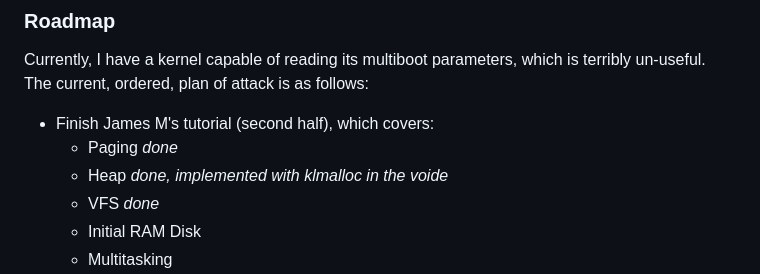
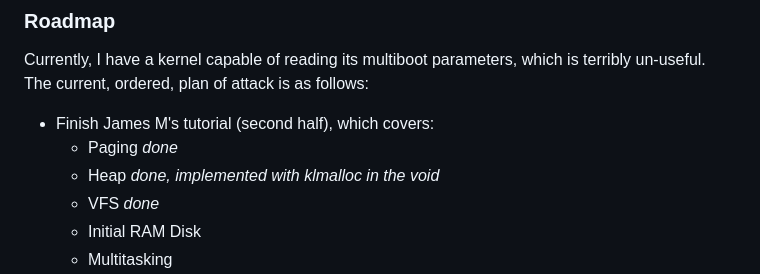
Before and after one commit to Nipfswd/naznaos-toaru, a Markdown page: README.md, the part around the change. Drawn GitHub-style.

Commit message:
[docs] fix typo

```diff
--- a/README.md
+++ b/README.md
@@ -33,7 +33,7 @@ Currently, I have a kernel capable of reading its multiboot parameters, which is
 
 * Finish James M's tutorial (second half), which covers:
     * Paging *done*
-    * Heap *done, implemented with klmalloc in the voide*
+    * Heap *done, implemented with klmalloc in the void*
     * VFS *done*
     * Initial RAM Disk
     * Multitasking
```
